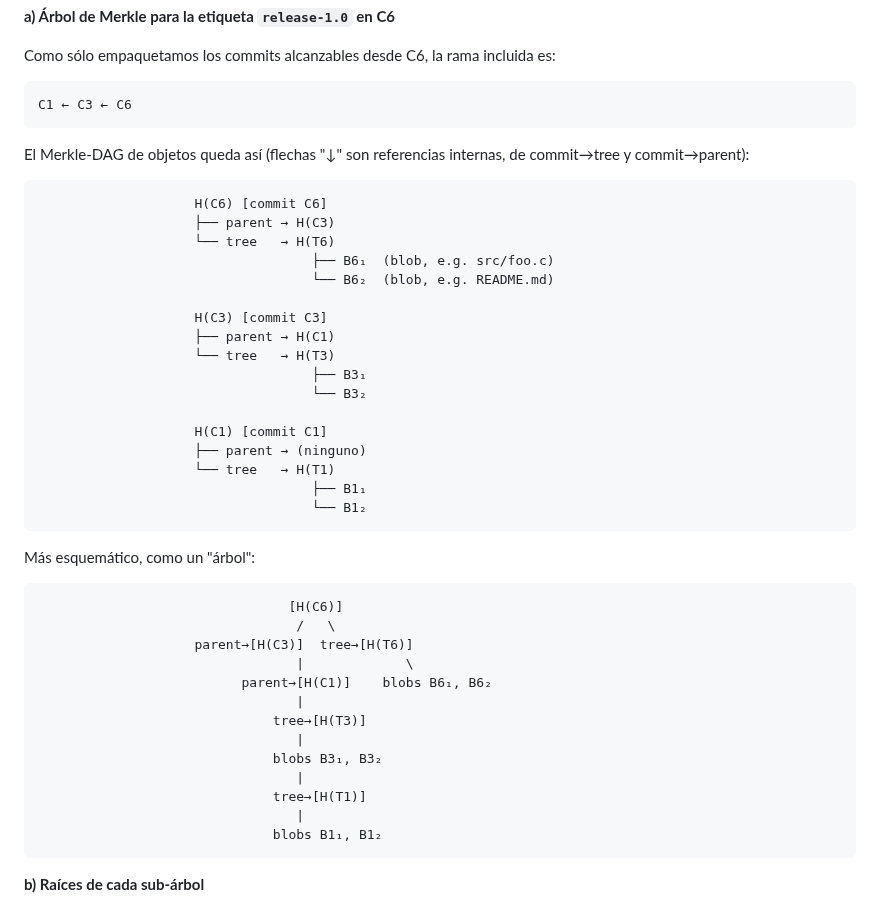
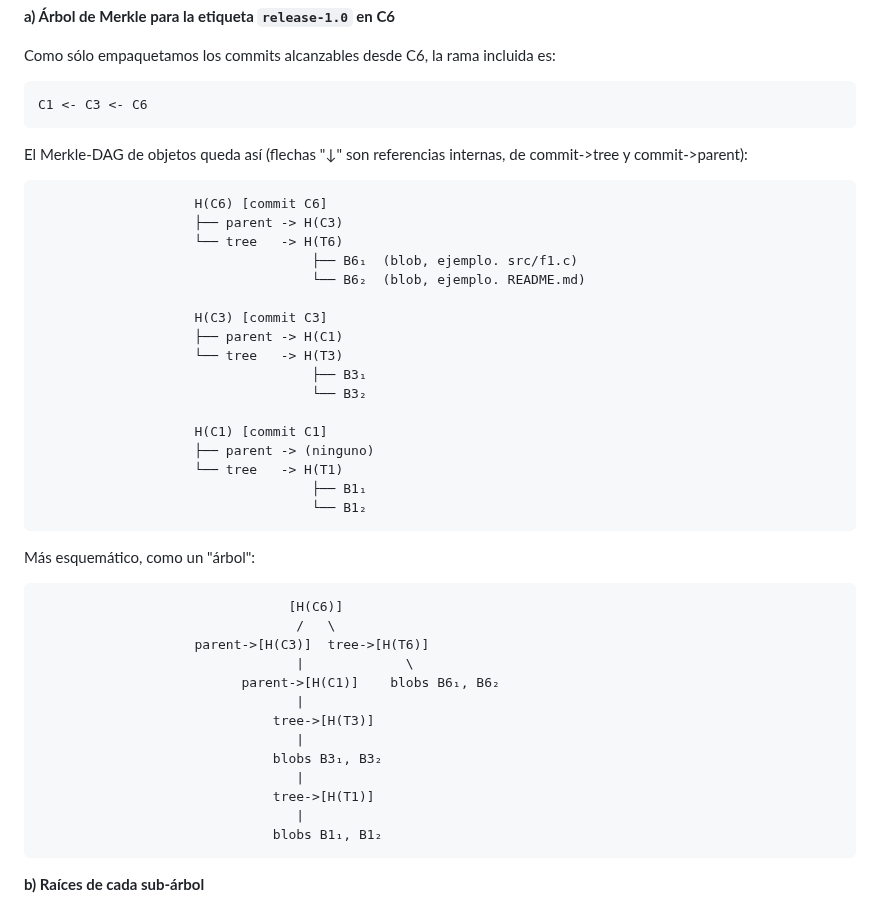
Before and after one commit to kapumota/DS, a Markdown page: 2025-1/Respuesta_practica_calificada1-CC3S2.md, the part around one of its changes. Rendered like a GitHub page.

Commit message:
Respuestas de la practica califica 1 CC3S2

````diff
--- a/2025-1/Respuesta_practica_calificada1-CC3S2.md
+++ b/2025-1/Respuesta_practica_calificada1-CC3S2.md
@@ -15,27 +15,27 @@ Para simplificar, llamaremos genéricamente:
 Como sólo empaquetamos los commits alcanzables desde C6, la rama incluida es:
 
 ```
-C1 ← C3 ← C6
+C1 <- C3 <- C6
 ```
 
-El Merkle‐DAG de objetos queda así (flechas "↓" son referencias internas, de commit→tree y commit→parent):
+El Merkle‐DAG de objetos queda así (flechas "↓" son referencias internas, de commit->tree y commit->parent):
 
 ```text
                     H(C6) [commit C6]
-                    ├── parent → H(C3)
-                    └── tree   → H(T6)
-                                   ├── B6₁  (blob, e.g. src/foo.c)
-                                   └── B6₂  (blob, e.g. README.md)
+                    ├── parent -> H(C3)
+                    └── tree   -> H(T6)
+                                   ├── B6₁  (blob, ejemplo. src/f1.c)
+                                   └── B6₂  (blob, ejemplo. README.md)
 
                     H(C3) [commit C3]
-                    ├── parent → H(C1)
-                    └── tree   → H(T3)
+                    ├── parent -> H(C1)
+                    └── tree   -> H(T3)
                                    ├── B3₁
                                    └── B3₂
 
                     H(C1) [commit C1]
-                    ├── parent → (ninguno)
-                    └── tree   → H(T1)
+                    ├── parent -> (ninguno)
+                    └── tree   -> H(T1)
                                    ├── B1₁
                                    └── B1₂
 ```
@@ -45,15 +45,15 @@ Más esquemático, como un "árbol":
 ```
                                 [H(C6)]
                                  /   \
-                    parent→[H(C3)]  tree→[H(T6)]
+                    parent->[H(C3)]  tree->[H(T6)]
                                  |             \
-                          parent→[H(C1)]    blobs B6₁, B6₂
+                          parent->[H(C1)]    blobs B6₁, B6₂
                                  |
-                              tree→[H(T3)]
+                              tree->[H(T3)]
                                  |
                               blobs B3₁, B3₂
                                  |
-                              tree→[H(T1)]
+                              tree->[H(T1)]
                                  |
                               blobs B1₁, B1₂
 ```
````
Also changed, not shown: other parts of 2025-1/Respuesta_practica_calificada1-CC3S2.md (+67 -67 lines).
